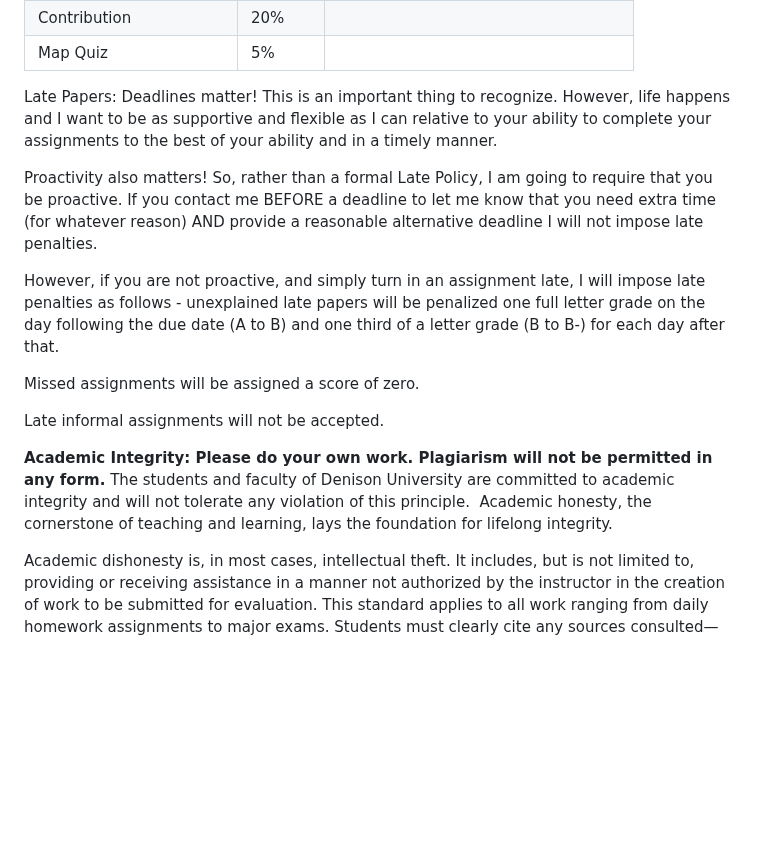
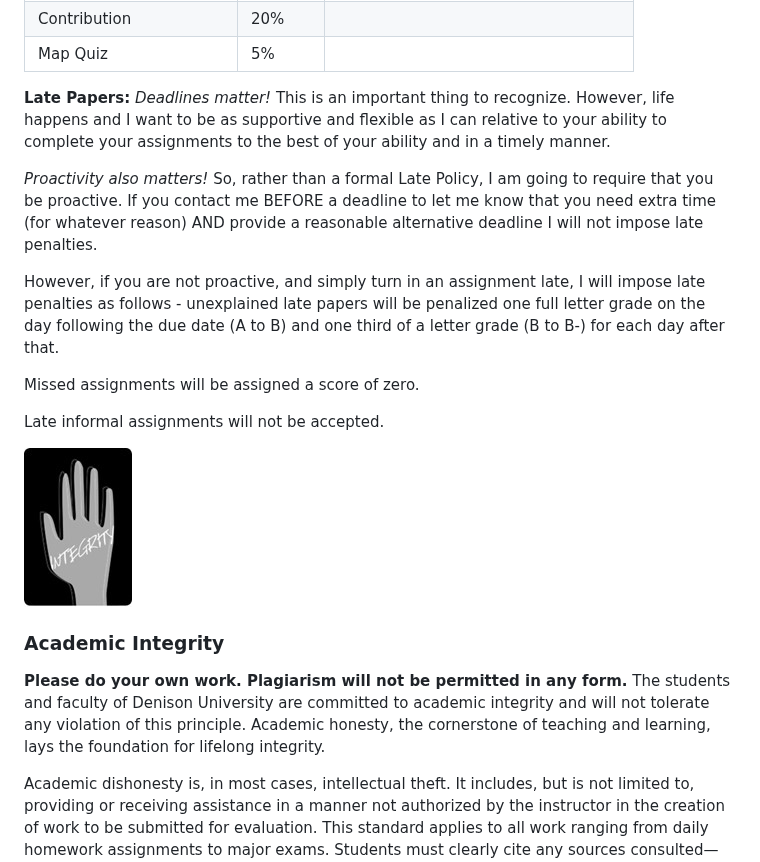
Before and after one commit to proctorf/HIST141, a Markdown page: index.md, the part around one of its changes. GitHub-like rendering; blank space fills up the shorter version.

```diff
--- a/index.md
+++ b/index.md
@@ -121,9 +119,9 @@ The instructor reserves the right to give pop quizzes in these discussion sectio
 | Contribution | 20% | |
 | Map Quiz | 5% | |
 
-Late Papers:  Deadlines matter\! This is an important thing to recognize. However, life happens and I want to be as supportive and flexible as I can relative to your ability to complete your assignments to the best of your ability and in a timely manner.
+**Late Papers:**  *Deadlines matter\!* This is an important thing to recognize. However, life happens and I want to be as supportive and flexible as I can relative to your ability to complete your assignments to the best of your ability and in a timely manner.
 
-Proactivity also matters\!  So, rather than a formal Late Policy, I am going to require that you be proactive.  If you contact me BEFORE a deadline to let me know that you need extra time (for whatever reason) AND provide a reasonable alternative deadline I will not impose late penalties.
+*Proactivity also matters\!*  So, rather than a formal Late Policy, I am going to require that you be proactive.  If you contact me BEFORE a deadline to let me know that you need extra time (for whatever reason) AND provide a reasonable alternative deadline I will not impose late penalties.
 
 However, if you are not proactive, and simply turn in an assignment late, I will impose late penalties as follows \- unexplained late papers will be penalized one full letter grade on the day following the due date (A to B) and one third of a letter grade (B to B-) for each day after that.
 
@@ -131,7 +129,11 @@ Missed assignments will be assigned a score of zero.
 
 Late informal assignments will not be accepted.
 
-**Academic Integrity: Please do your own work.  Plagiarism will not be permitted in any form.**  The students and faculty of Denison University are committed to academic integrity and will not tolerate any violation of this principle.  Academic honesty, the cornerstone of teaching and learning, lays the foundation for lifelong integrity.
+<img src="integrity.jpg" alt="Academic Integrity" style="float: right; margin: 0 0 1em 1.5em; max-width: 250px;">
+
+### Academic Integrity
+
+**Please do your own work. Plagiarism will not be permitted in any form.** The students and faculty of Denison University are committed to academic integrity and will not tolerate any violation of this principle. Academic honesty, the cornerstone of teaching and learning, lays the foundation for lifelong integrity.
 
 Academic dishonesty is, in most cases, intellectual theft. It includes, but is not limited to, providing or receiving assistance in a manner not authorized by the instructor in the creation of work to be submitted for evaluation. This standard applies to all work ranging from daily homework assignments to major exams. Students must clearly cite any sources consulted—not only for quoted phrases but also for ideas and information that are not common knowledge. Neither ignorance nor carelessness is an acceptable defense in cases of plagiarism. It is the student’s responsibility to follow the appropriate format for citations. Students should ask the professor for assistance in determining what sorts of materials and assistance are appropriate for assignments and for guidance in citing such materials clearly.
 
```
Also changed, not shown: other parts of index.md (+20 -20 lines), castas_panel.jpg (added).
